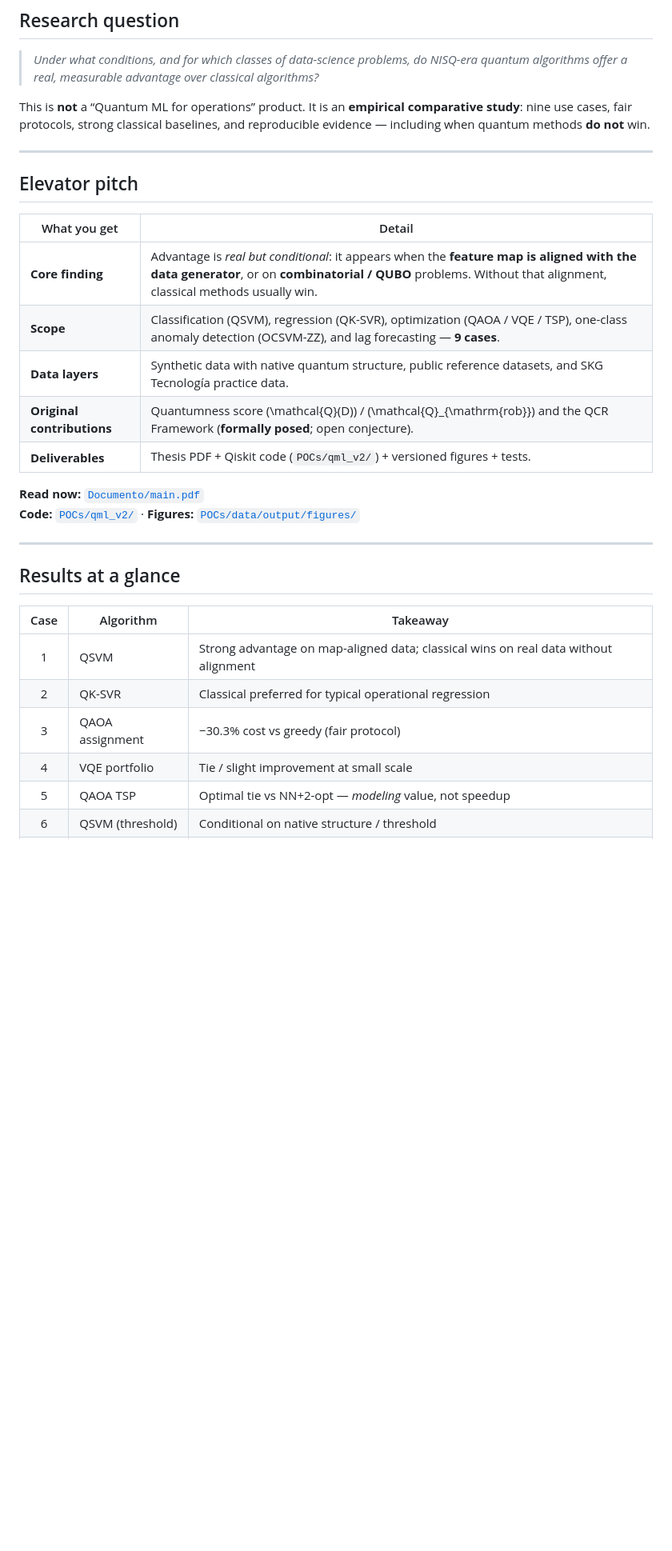
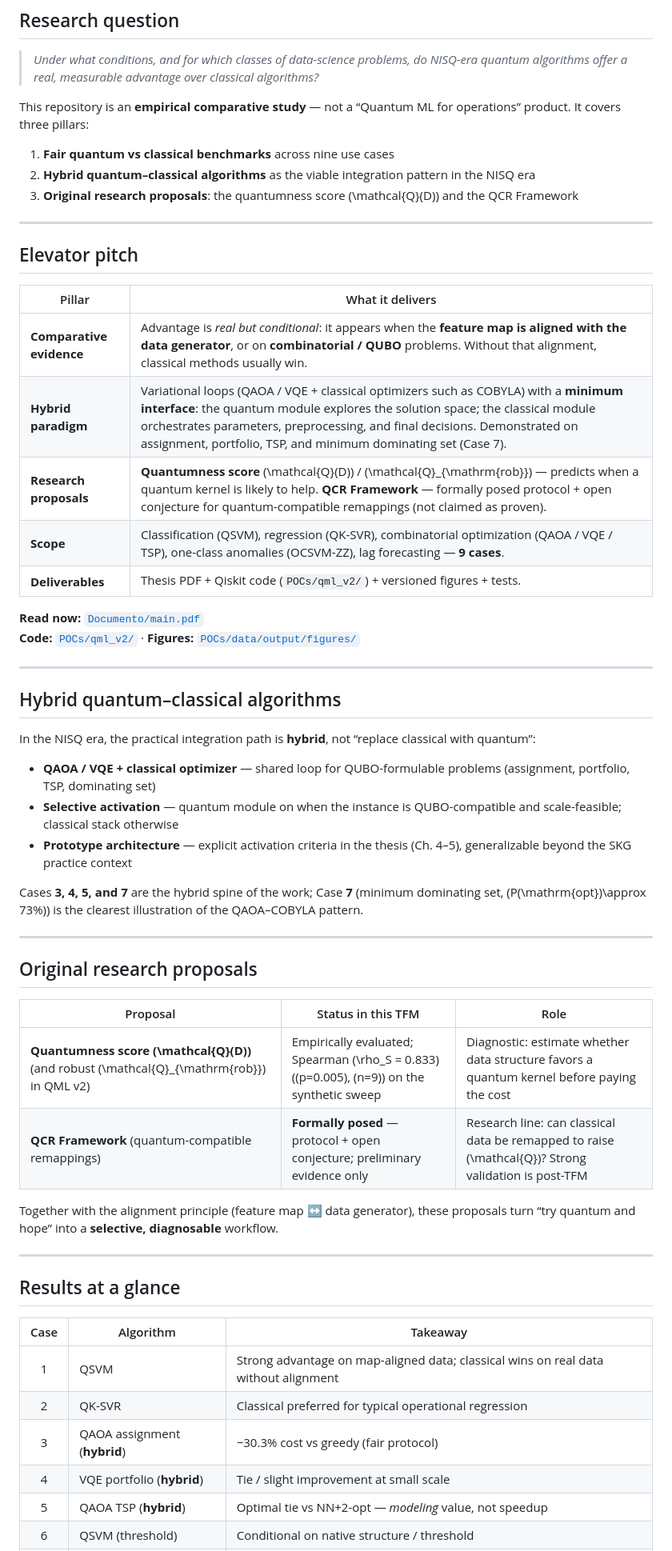
Before and after one commit to juandapradam12/OldUNIR-MasterQC-QuantumAdvantageInDataScienceOld, a Markdown page: README.md, the part around one of its changes. Shown at 80% size. Rendered like a GitHub page; blank space fills up the shorter version.

Commit message:
Elevate hybrid algorithms and original research proposals in README.
Make hybrid QAOA/VQE loops and the Q(D)/QCR proposals first-class
pillars alongside the comparative benchmarks, matching the thesis
conclusions and keywords.

Co-authored-by: Juan David Prada Malagon  <pradamalagonjd@gmail.com>

```diff
--- a/README.md
+++ b/README.md
@@ -9,22 +9,49 @@ Juan David Prada Malagón · Advisor: Ricardo Rafael Domínguez Reyes · Applied
 
 > *Under what conditions, and for which classes of data-science problems, do NISQ-era quantum algorithms offer a real, measurable advantage over classical algorithms?*
 
-This is **not** a “Quantum ML for operations” product. It is an **empirical comparative study**: nine use cases, fair protocols, strong classical baselines, and reproducible evidence — including when quantum methods **do not** win.
+This repository is an **empirical comparative study** — not a “Quantum ML for operations” product. It covers three pillars:
+
+1. **Fair quantum vs classical benchmarks** across nine use cases
+2. **Hybrid quantum–classical algorithms** as the viable integration pattern in the NISQ era
+3. **Original research proposals**: the quantumness score \(\mathcal{Q}(D)\) and the QCR Framework
 
 ---
 
 ## Elevator pitch
 
-| What you get | Detail |
+| Pillar | What it delivers |
 |---|---|
-| **Core finding** | Advantage is *real but conditional*: it appears when the **feature map is aligned with the data generator**, or on **combinatorial / QUBO** problems. Without that alignment, classical methods usually win. |
-| **Scope** | Classification (QSVM), regression (QK-SVR), optimization (QAOA / VQE / TSP), one-class anomaly detection (OCSVM-ZZ), and lag forecasting — **9 cases**. |
-| **Data layers** | Synthetic data with native quantum structure, public reference datasets, and SKG Tecnología practice data. |
-| **Original contributions** | Quantumness score \(\mathcal{Q}(D)\) / \(\mathcal{Q}_{\mathrm{rob}}\) and the QCR Framework (**formally posed**; open conjecture). |
+| **Comparative evidence** | Advantage is *real but conditional*: it appears when the **feature map is aligned with the data generator**, or on **combinatorial / QUBO** problems. Without that alignment, classical methods usually win. |
+| **Hybrid paradigm** | Variational loops (QAOA / VQE + classical optimizers such as COBYLA) with a **minimum interface**: the quantum module explores the solution space; the classical module orchestrates parameters, preprocessing, and final decisions. Demonstrated on assignment, portfolio, TSP, and minimum dominating set (Case 7). |
+| **Research proposals** | **Quantumness score** \(\mathcal{Q}(D)\) / \(\mathcal{Q}_{\mathrm{rob}}\) — predicts when a quantum kernel is likely to help. **QCR Framework** — formally posed protocol + open conjecture for quantum-compatible remappings (not claimed as proven). |
+| **Scope** | Classification (QSVM), regression (QK-SVR), combinatorial optimization (QAOA / VQE / TSP), one-class anomalies (OCSVM-ZZ), lag forecasting — **9 cases**. |
 | **Deliverables** | Thesis PDF + Qiskit code (`POCs/qml_v2/`) + versioned figures + tests. |
 
 **Read now:** [`Documento/main.pdf`](Documento/main.pdf)
 **Code:** [`POCs/qml_v2/`](POCs/qml_v2/) · **Figures:** [`POCs/data/output/figures/`](POCs/data/output/figures/)
+
+---
+
+## Hybrid quantum–classical algorithms
+
+In the NISQ era, the practical integration path is **hybrid**, not “replace classical with quantum”:
+
+- **QAOA / VQE + classical optimizer** — shared loop for QUBO-formulable problems (assignment, portfolio, TSP, dominating set)
+- **Selective activation** — quantum module on when the instance is QUBO-compatible and scale-feasible; classical stack otherwise
+- **Prototype architecture** — explicit activation criteria in the thesis (Ch. 4–5), generalizable beyond the SKG practice context
+
+Cases **3, 4, 5, and 7** are the hybrid spine of the work; Case **7** (minimum dominating set, \(P(\mathrm{opt})\approx 73\%\)) is the clearest illustration of the QAOA–COBYLA pattern.
+
+---
+
+## Original research proposals
+
+| Proposal | Status in this TFM | Role |
+|---|---|---|
+| **Quantumness score \(\mathcal{Q}(D)\)** (and robust \(\mathcal{Q}_{\mathrm{rob}}\) in QML v2) | Empirically evaluated; Spearman \(\rho_S = 0.833\) (\(p=0.005\), \(n=9\)) on the synthetic sweep | Diagnostic: estimate whether data structure favors a quantum kernel before paying the cost |
+| **QCR Framework** (quantum-compatible remappings) | **Formally posed** — protocol + open conjecture; preliminary evidence only | Research line: can classical data be remapped to raise \(\mathcal{Q}\)? Strong validation is post-TFM |
+
+Together with the alignment principle (feature map ↔ data generator), these proposals turn “try quantum and hope” into a **selective, diagnosable** workflow.
 
 ---
 
@@ -34,7 +61,7 @@ This is **not** a “Quantum ML for operations” product. It is an **empirical
 |:---:|---|---|
 | 1 | QSVM | Strong advantage on map-aligned data; classical wins on real data without alignment |
 | 2 | QK-SVR | Classical preferred for typical operational regression |
-| 3 | QAOA assignment | −30.3% cost vs greedy (fair protocol) |
-| 4 | VQE portfolio | Tie / slight improvement at small scale |
-| 5 | QAOA TSP | Optimal tie vs NN+2-opt — *modeling* value, not speedup |
+| 3 | QAOA assignment (**hybrid**) | −30.3% cost vs greedy (fair protocol) |
+| 4 | VQE portfolio (**hybrid**) | Tie / slight improvement at small scale |
+| 5 | QAOA TSP (**hybrid**) | Optimal tie vs NN+2-opt — *modeling* value, not speedup |
 | 6 | QSVM (threshold) | Conditional on native structure / threshold |
```
Also changed, not shown: other parts of README.md (+4 -4 lines).
